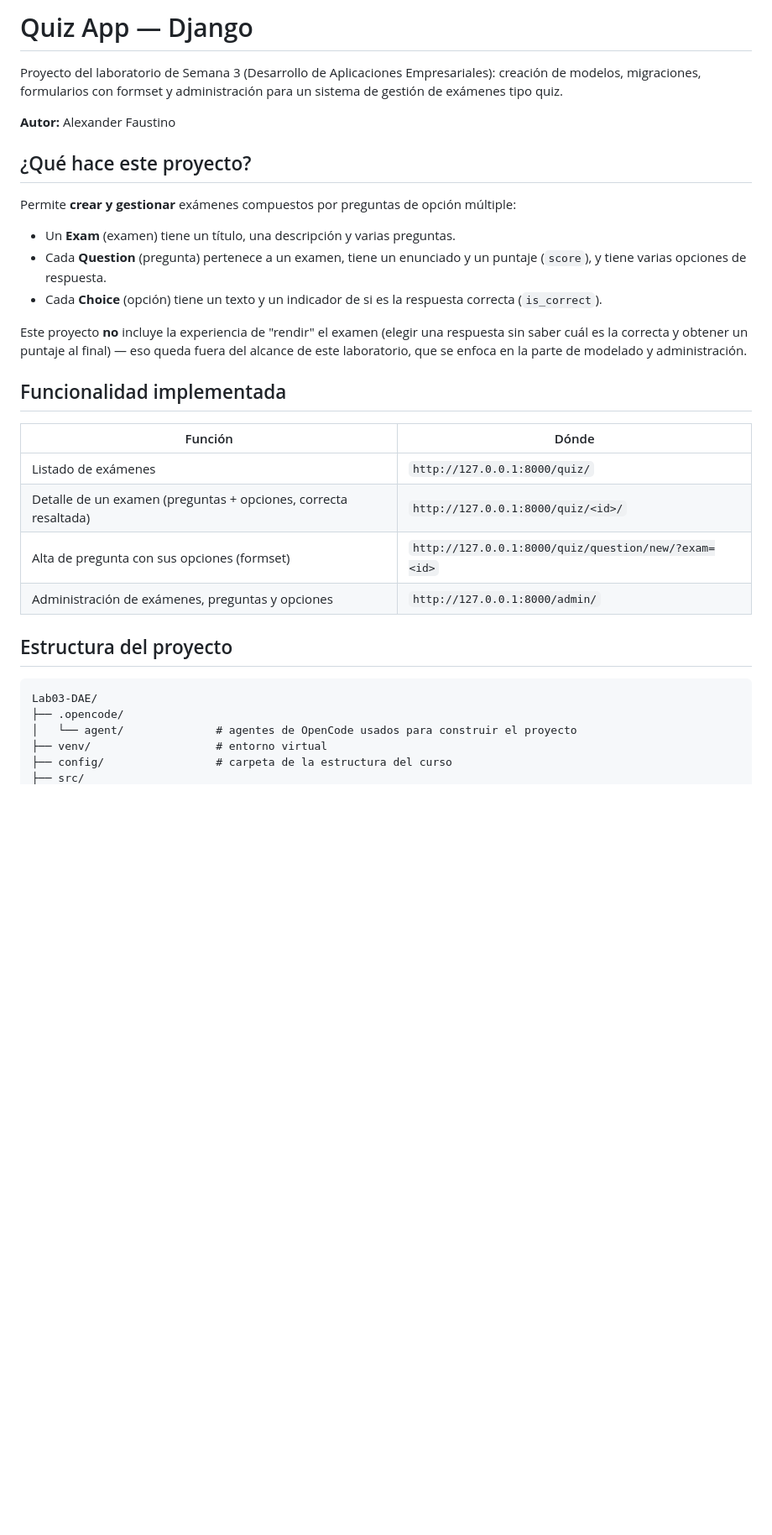
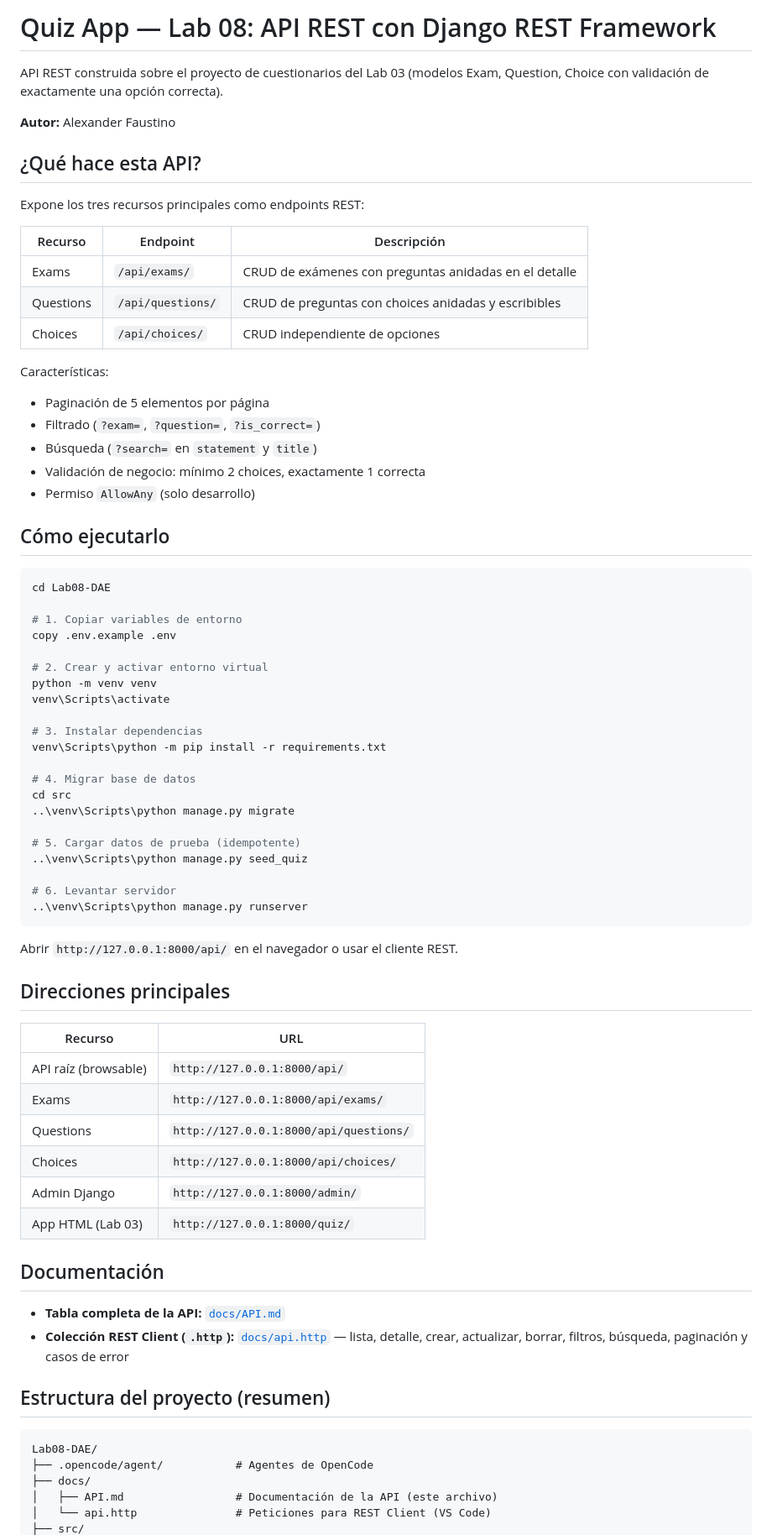
Before and after one commit to AlexanderFtn06/Lab08-DAE, a Markdown page: README.md, the part around one of its changes. Shown at 84% size. Rendered like a GitHub page; blank space fills up the shorter version.

Commit message:
docs: tabla de la API y README del Lab 08

````diff
--- a/README.md
+++ b/README.md
@@ -1,42 +1,76 @@
-# Quiz App — Django
+# Quiz App — Lab 08: API REST con Django REST Framework
 
-Proyecto del laboratorio de Semana 3 (Desarrollo de Aplicaciones Empresariales):
-creación de modelos, migraciones, formularios con formset y administración para un
-sistema de gestión de exámenes tipo quiz.
+API REST construida sobre el proyecto de cuestionarios del Lab 03 (modelos Exam, Question, Choice con validación de exactamente una opción correcta).
 
 **Autor:** Alexander Faustino
 
-## ¿Qué hace este proyecto?
+## ¿Qué hace esta API?
 
-Permite **crear y gestionar** exámenes compuestos por preguntas de opción múltiple:
+Expone los tres recursos principales como endpoints REST:
 
-- Un **Exam** (examen) tiene un título, una descripción y varias preguntas.
-- Cada **Question** (pregunta) pertenece a un examen, tiene un enunciado y un puntaje
-  (`score`), y tiene varias opciones de respuesta.
-- Cada **Choice** (opción) tiene un texto y un indicador de si es la respuesta
-  correcta (`is_correct`).
+| Recurso | Endpoint | Descripción |
+|---------|----------|-------------|
+| Exams | `/api/exams/` | CRUD de exámenes con preguntas anidadas en el detalle |
+| Questions | `/api/questions/` | CRUD de preguntas con choices anidadas y escribibles |
+| Choices | `/api/choices/` | CRUD independiente de opciones |
 
-Este proyecto **no** incluye la experiencia de "rendir" el examen (elegir una
-respuesta sin saber cuál es la correcta y obtener un puntaje al final) — eso queda
-fuera del alcance de este laboratorio, que se enfoca en la parte de modelado y
-administración.
+Características:
+- Paginación de 5 elementos por página
+- Filtrado (`?exam=`, `?question=`, `?is_correct=`)
+- Búsqueda (`?search=` en `statement` y `title`)
+- Validación de negocio: mínimo 2 choices, exactamente 1 correcta
+- Permiso `AllowAny` (solo desarrollo)
 
-## Funcionalidad implementada
+## Cómo ejecutarlo
 
-| Función | Dónde |
-|---|---|
-| Listado de exámenes | `http://127.0.0.1:8000/quiz/` |
-| Detalle de un examen (preguntas + opciones, correcta resaltada) | `http://127.0.0.1:8000/quiz/<id>/` |
-| Alta de pregunta con sus opciones (formset) | `http://127.0.0.1:8000/quiz/question/new/?exam=<id>` |
-| Administración de exámenes, preguntas y opciones | `http://127.0.0.1:8000/admin/` |
+```powershell
+cd Lab08-DAE
 
+# 1. Copiar variables de entorno
+copy .env.example .env
 
-## Estructura del proyecto
+# 2. Crear y activar entorno virtual
+python -m venv venv
+venv\Scripts\activate
+
+# 3. Instalar dependencias
+venv\Scripts\python -m pip install -r requirements.txt
+
+# 4. Migrar base de datos
+cd src
+..\venv\Scripts\python manage.py migrate
+
+# 5. Cargar datos de prueba (idempotente)
+..\venv\Scripts\python manage.py seed_quiz
+
+# 6. Levantar servidor
+..\venv\Scripts\python manage.py runserver
+```
+
+Abrir `http://127.0.0.1:8000/api/` en el navegador o usar el cliente REST.
+
+## Direcciones principales
+
+| Recurso | URL |
+|---------|-----|
+| API raíz (browsable) | `http://127.0.0.1:8000/api/` |
+| Exams | `http://127.0.0.1:8000/api/exams/` |
+| Questions | `http://127.0.0.1:8000/api/questions/` |
+| Choices | `http://127.0.0.1:8000/api/choices/` |
+| Admin Django | `http://127.0.0.1:8000/admin/` |
+| App HTML (Lab 03) | `http://127.0.0.1:8000/quiz/` |
+
+## Documentación
+
+- **Tabla completa de la API:** [`docs/API.md`](docs/API.md)
+- **Colección REST Client (`.http`):** [`docs/api.http`](docs/api.http) — lista, detalle, crear, actualizar, borrar, filtros, búsqueda, paginación y casos de error
+
+## Estructura del proyecto (resumen)
 
 ```
-Lab03-DAE/
-├── .opencode/
-│   └── agent/              # agentes de OpenCode usados para construir el proyecto
-├── venv/                   # entorno virtual
-├── config/                 # carpeta de la estructura del curso
+Lab08-DAE/
+├── .opencode/agent/           # Agentes de OpenCode
+├── docs/
+│   ├── API.md                 # Documentación de la API (este archivo)
+│   └── api.http               # Peticiones para REST Client (VS Code)
 ├── src/
````
Also changed, not shown: other parts of README.md (+21 -84 lines), docs/API.md (added, +72 -0 lines).
